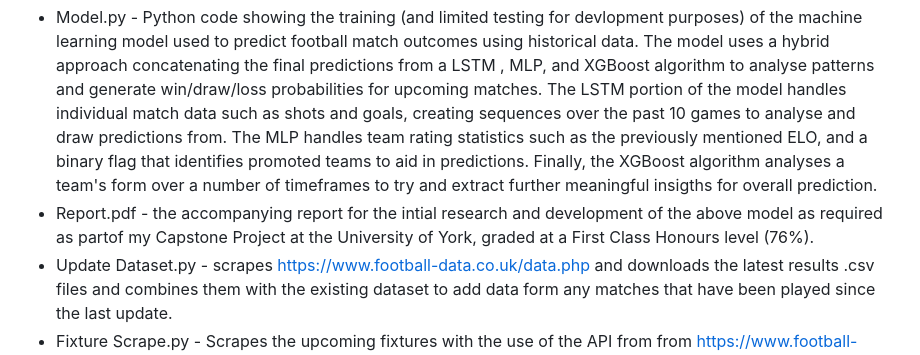
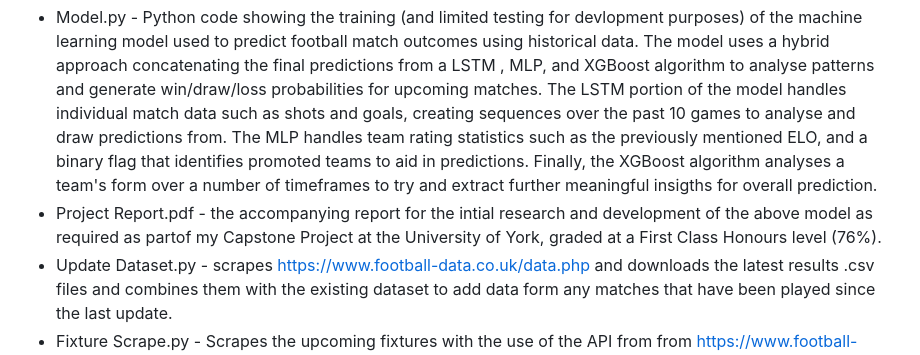
Before and after one commit to tl0375/PredictingFootballMatchesWorkflow, a Markdown page: README.md, the part around the change. Drawn GitHub-style.

```diff
--- a/README.md
+++ b/README.md
@@ -2,7 +2,7 @@
 An extension of the previous predicting football matches project, achieved with a hybrid machine learning model to incorporate various forms of data. This version incorporates a website as a version of UI to view the predictions for upcoming matches, updating weekly with github actions.
 ##The Files
 - Model.py - Python code showing the training (and limited testing for devlopment purposes) of the machine learning model used to predict football match outcomes using historical data. The model uses a hybrid approach concatenating the final predictions from a LSTM , MLP, and XGBoost algorithm to analyse patterns and generate win/draw/loss probabilities for upcoming matches. The LSTM portion of the model handles individual match data such as shots and goals, creating sequences over the past 10 games to analyse and draw predictions from. The MLP handles team rating statistics such as the previously mentioned ELO, and a binary flag that identifies promoted teams to aid in predictions. Finally, the XGBoost algorithm analyses a team's form over a number of timeframes to try and extract further meaningful insigths for overall prediction.
-- Report.pdf - the accompanying report for the intial research and development of the above model as required as partof my Capstone Project at the University of York, graded at a First Class Honours level (76%).
+- Project Report.pdf - the accompanying report for the intial research and development of the above model as required as partof my Capstone Project at the University of York, graded at a First Class Honours level (76%).
 - Update Dataset.py - scrapes https://www.football-data.co.uk/data.php and downloads the latest results .csv files and combines them with the existing dataset to add data form any matches that have been played since the last update.
 - Fixture Scrape.py - Scrapes the upcoming fixtures with the use of the API from from https://www.football-data.org for each of the selected leagues (Premier League, La Liga, Serie A, Ligue 1 and Bundesliga) before storing in a .csv file.
 - StandardiseFixtures.py - fixes some naming inconsistencies between these newly scraped fixtures and results data in not only column names but some of the data within the columns such as team names.
```
